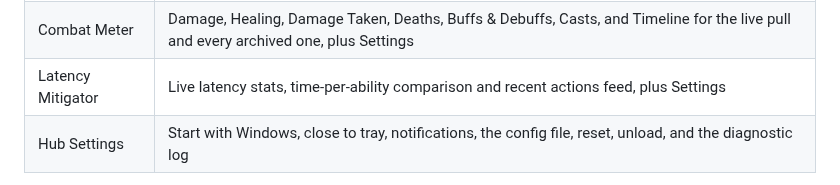
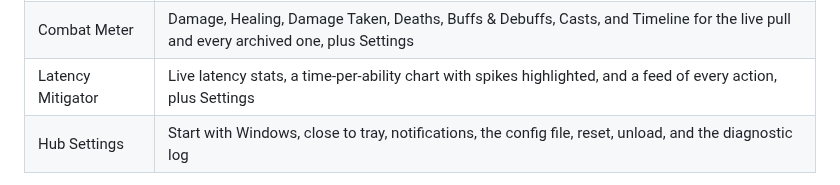
Before and after one commit to mgauna-ar/ffxiv-hub, a Markdown page: README.md, the part around the change. Drawn GitHub-style.

```diff
--- a/README.md
+++ b/README.md
@@ -160,7 +160,7 @@ always be found and dragged back. Each overlay can:
 |---|---|
 | Dashboard | Whether the game was found and the payload hooked, network ping, IPC traffic, and a card per plugin with its master switch |
 | Combat Meter | Damage, Healing, Damage Taken, Deaths, Buffs & Debuffs, Casts, and Timeline for the live pull and every archived one, plus Settings |
-| Latency Mitigator | Live latency stats, time-per-ability comparison and recent actions feed, plus Settings |
+| Latency Mitigator | Live latency stats, a time-per-ability chart with spikes highlighted, and a feed of every action, plus Settings |
 | Hub Settings | Start with Windows, close to tray, notifications, the config file, reset, unload, and the diagnostic log |
 
 **Tray icon.** Click it to open the window, hover over it for the connection status (the
```
Also changed, not shown: plugins/latency_mitigator/AGENTS.md (+1 -1 lines), plugins/latency_mitigator/README.md (+12 -17 lines), docs/images/latency-view.png, 3 other files.
